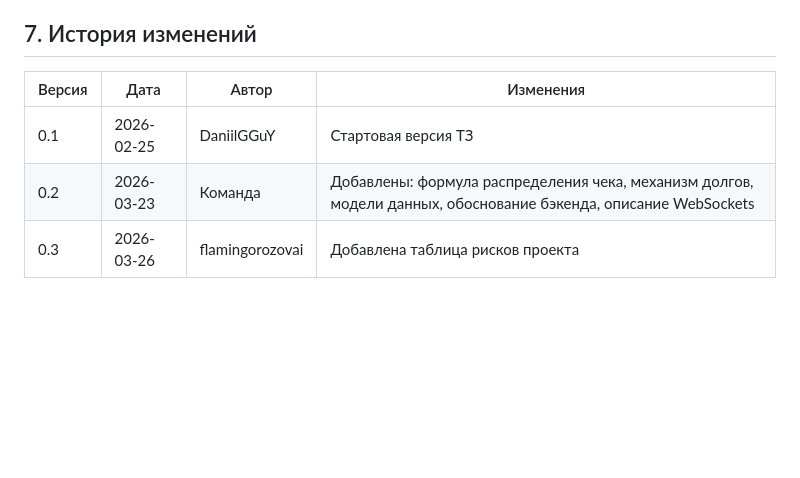
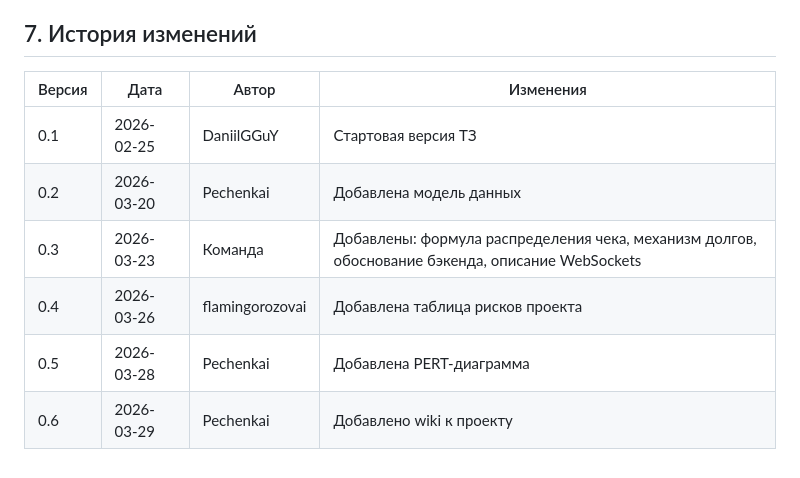
Before and after one commit to Pechenkai/SplitShot, a Markdown page: README.md, the part around the change. Drawn GitHub-style; blank space fills up the shorter version.

Commit message:
Обноалена история изменений.

```diff
--- a/README.md
+++ b/README.md
@@ -112,8 +112,11 @@
 - Статистика и рекорды по пользователю, история тусовок.
 
 ## 7. История изменений
-| Версия | Дата       | Автор  | Изменения |
-|--------|------------|--------|-----------|
-| 0.1    | 2026-02-25 | DaniilGGuY | Стартовая версия ТЗ |
-|  0.2    | 2026-03-23 | Команда | Добавлены: формула распределения чека, механизм долгов, модели данных, обоснование бэкенда, описание WebSockets |
-| 0.3    | 2026-03-26 | flamingorozovai | Добавлена таблица рисков проекта |
+| Версия | Дата       | Автор  | Изменения                                                                                        |
+|--------|------------|--------|--------------------------------------------------------------------------------------------------|
+| 0.1    | 2026-02-25 | DaniilGGuY | Стартовая версия ТЗ                                                                              |
+| 0.2    | 2026-03-20 | Pechenkai | Добавлена модель данных                                                                          |
+| 0.3    | 2026-03-23 | Команда | Добавлены: формула распределения чека, механизм долгов, обоснование бэкенда, описание WebSockets |
+| 0.4    | 2026-03-26 | flamingorozovai | Добавлена таблица рисков проекта                                                                 |
+| 0.5    | 2026-03-28 | Pechenkai | Добавлена PERT-диаграмма                                                                         |
+| 0.6    | 2026-03-29 | Pechenkai | Добавлено wiki к проекту                                                                         |
```
